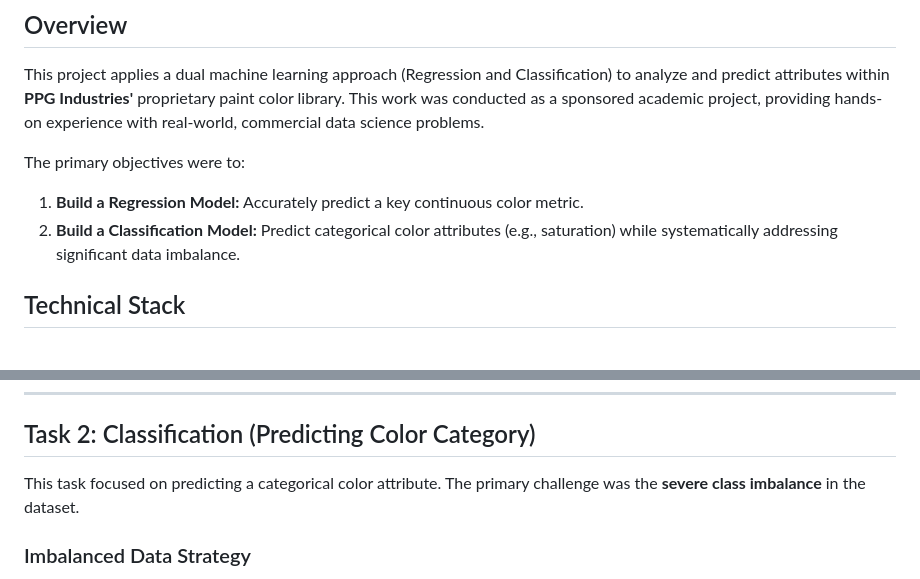
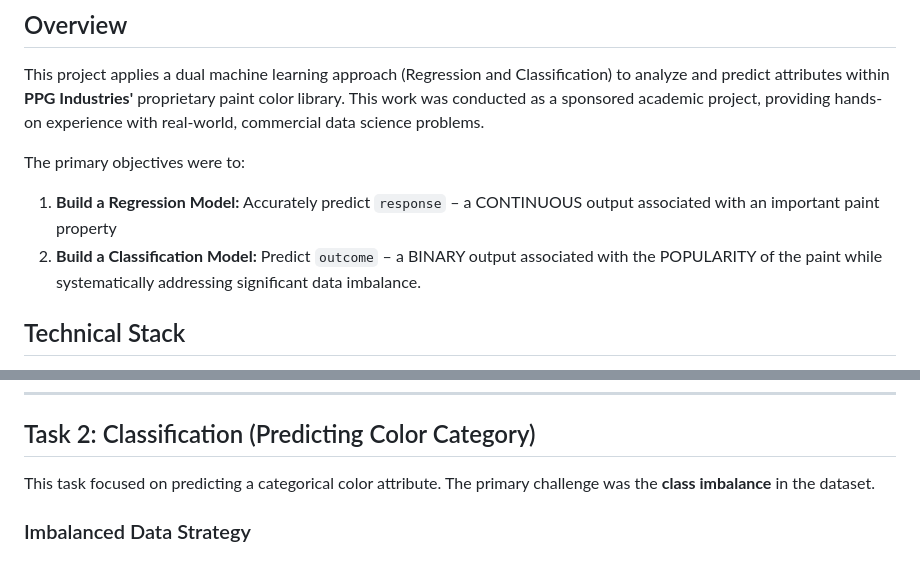
Before and after one commit to sai-vivek108/ML-Project---PPG-Paints, a Markdown page: README.md, 2 parts joined by grey strips. GitHub-like rendering.

```diff
--- a/README.md
+++ b/README.md
@@ -5,8 +5,8 @@
 This project applies a dual machine learning approach (Regression and Classification) to analyze and predict attributes within **PPG Industries'** proprietary paint color library. This work was conducted as a sponsored academic project, providing hands-on experience with real-world, commercial data science problems.
 
 The primary objectives were to:
-1.  **Build a Regression Model:** Accurately predict a key continuous color metric.
-2.  **Build a Classification Model:** Predict categorical color attributes (e.g., saturation) while systematically addressing significant data imbalance.
+1.  **Build a Regression Model:** Accurately predict `response` – a CONTINUOUS output associated with an important paint property
+2.  **Build a Classification Model:** Predict `outcome` – a BINARY output associated with the POPULARITY of the paint while systematically addressing significant data imbalance.
 
 ## Technical Stack
 
@@ -38,7 +38,7 @@ The **`lm_cat_interaction`** model was selected as the best overall regression m
 
 ## Task 2: Classification (Predicting Color Category)
 
-This task focused on predicting a categorical color attribute. The primary challenge was the **severe class imbalance** in the dataset.
+This task focused on predicting a categorical color attribute. The primary challenge was the **class imbalance** in the dataset.
 
 ### Imbalanced Data Strategy
 
```
